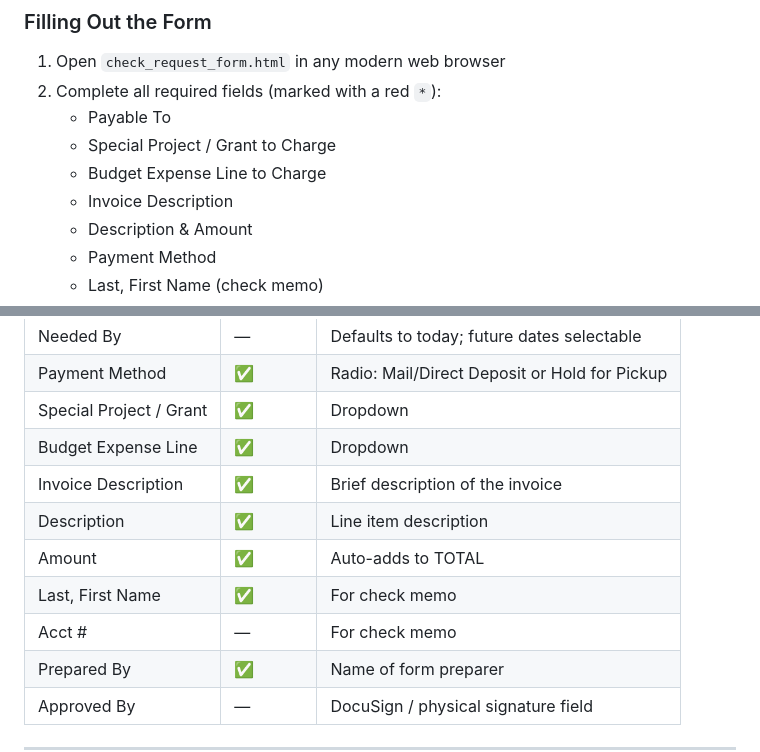
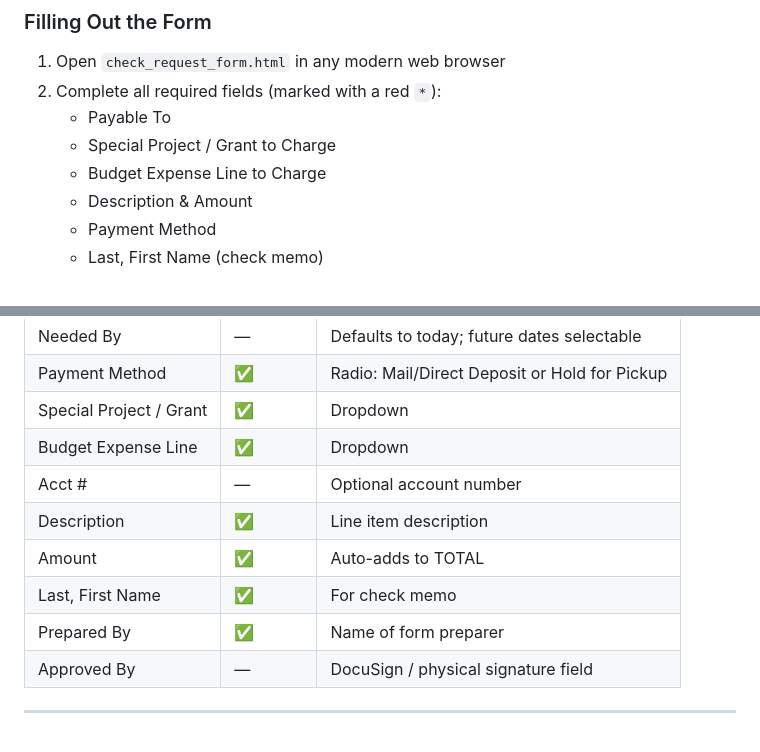
Before and after one commit to EnvoyPrototype/checkrequestgenerator, a Markdown page: README.md, 2 parts joined by grey strips. GitHub-like rendering; blank space fills up the shorter version.

```diff
--- a/README.md
+++ b/README.md
@@ -29,7 +29,6 @@ A browser-based check request form that can be filled out digitally, printed, or
    - Payable To
    - Special Project / Grant to Charge
    - Budget Expense Line to Charge
-   - Invoice Description
    - Description & Amount
    - Payment Method
    - Last, First Name (check memo)
@@ -66,11 +65,10 @@ A browser-based check request form that can be filled out digitally, printed, or
 | Payment Method | ✅ | Radio: Mail/Direct Deposit or Hold for Pickup |
 | Special Project / Grant | ✅ | Dropdown |
 | Budget Expense Line | ✅ | Dropdown |
-| Invoice Description | ✅ | Brief description of the invoice |
+| Acct # | — | Optional account number |
 | Description | ✅ | Line item description |
 | Amount | ✅ | Auto-adds to TOTAL |
 | Last, First Name | ✅ | For check memo |
-| Acct # | — | For check memo |
 | Prepared By | ✅ | Name of form preparer |
 | Approved By | — | DocuSign / physical signature field |
 
```
